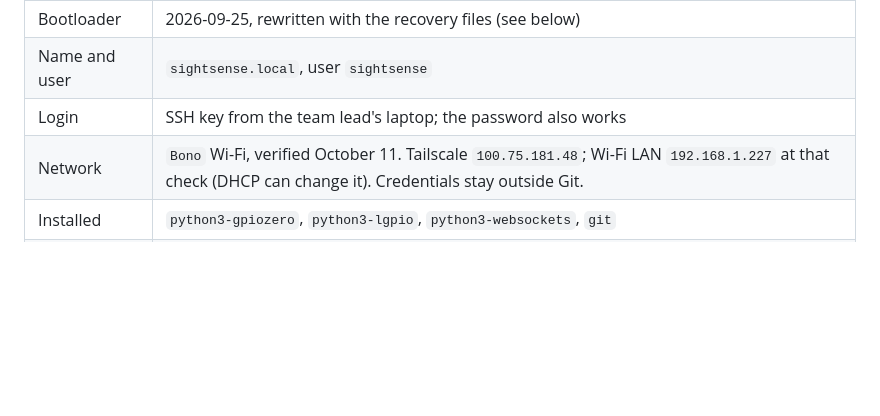
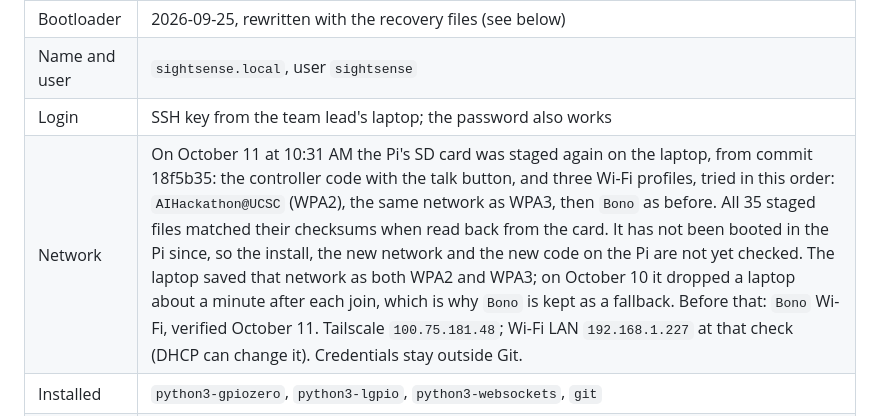
Before and after one commit to ConnorSawaya/SightSense, a Markdown page: pi/README.md, the part around the change. GitHub-like rendering; blank space fills up the shorter version.

```diff
--- a/pi/README.md
+++ b/pi/README.md
@@ -100,7 +100,7 @@ Set up on October 10, 2026.
 | Bootloader | 2026-09-25, rewritten with the recovery files (see below) |
 | Name and user | `sightsense.local`, user `sightsense` |
 | Login | SSH key from the team lead's laptop; the password also works |
-| Network | `Bono` Wi-Fi, verified October 11. Tailscale `100.75.181.48`; Wi-Fi LAN `192.168.1.227` at that check (DHCP can change it). Credentials stay outside Git. |
+| Network | On October 11 at 10:31 AM the Pi's SD card was staged again on the laptop, from commit 18f5b35: the controller code with the talk button, and three Wi-Fi profiles, tried in this order: `AIHackathon@UCSC` (WPA2), the same network as WPA3, then `Bono` as before. All 35 staged files matched their checksums when read back from the card. It has not been booted in the Pi since, so the install, the new network and the new code on the Pi are not yet checked. The laptop saved that network as both WPA2 and WPA3; on October 10 it dropped a laptop about a minute after each join, which is why `Bono` is kept as a fallback. Before that: `Bono` Wi-Fi, verified October 11. Tailscale `100.75.181.48`; Wi-Fi LAN `192.168.1.227` at that check (DHCP can change it). Credentials stay outside Git. |
 | Installed | `python3-gpiozero`, `python3-lgpio`, `python3-websockets`, `git` |
 | Motor driver | IBT-2 (BTS7960), wired as in `../hardware/wiring.md` |
 | Code | `~/SightSense/pi`, copied from this folder |
```
Also changed, not shown: AGENTS.md (+1 -1 lines).
